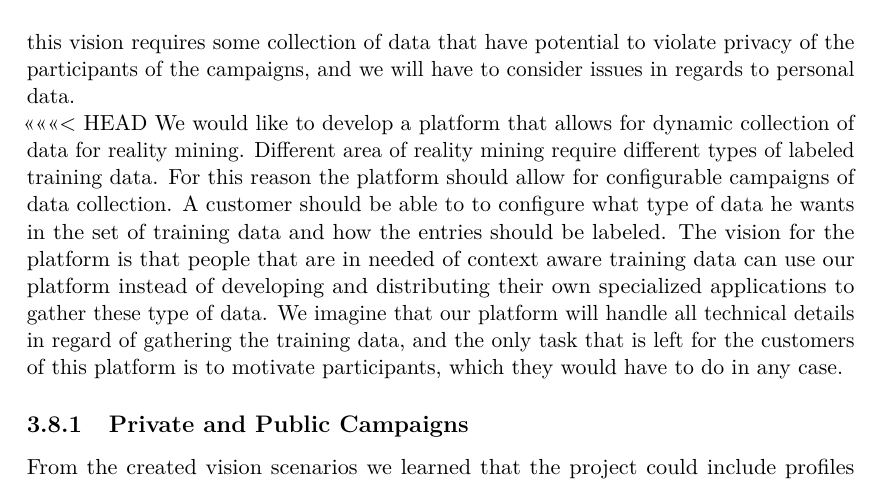
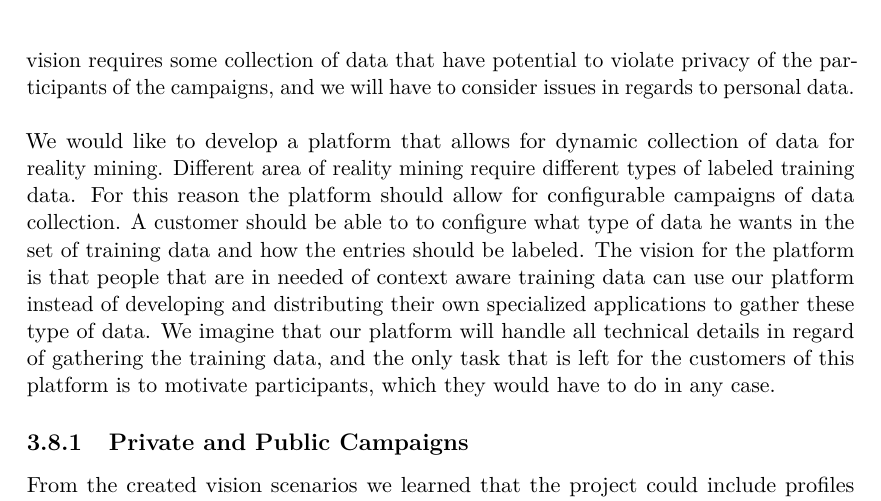
Before and after one commit to Shaderex/SW8-Report, a LaTeX thesis (super_main.tex, which reads content/problem_analysis/vision.tex): part of page 27 of 62, cut so that both start at the same text. Compiled offline with pdfLaTeX.

Commit message:
remov head in text (git aids)

```diff
--- a/content/problem_analysis/vision.tex
+++ b/content/problem_analysis/vision.tex
@@ -6,8 +6,7 @@
 The vision to solve this problem is to develop a platform that allows for dynamic collection of data for reality mining. Different area of reality mining require different types of labeled training data. We would like to provide a platform that can gather training data that allows for human activity recognition. The way this data is collected should be configurable such that it is useful for different purposes, for instance accumulating statistics or to gathering data for training a machine intelligence model. For this reason the platform should allow for configurable campaigns of data collection. A customer should be able to to configure what type of data he wants in the set of training data and how the entries should be labeled. The vision for the platform is that people that are in needed of context aware training data can use our platform instead of developing and distributing their own specialized applications to gather these type of data. The vision for this is to establish a interface for customers where they can specify campaigns, and an interface for participants, in form of a mobile application, that allows for gathering of data for reality mining.
 \\\\
 We imagine that our platform will handle all technical details in regard of gathering the training data, and the only task that is left for the customers of this platform is to motivate participants, which they would have to do in any case. Furthermore, this vision requires some collection of data that have potential to violate privacy of the participants of the campaigns, and we will have to consider issues in regards to personal data.
-
-<<<<<<< HEAD
+\\\\
 We would like to develop a platform that allows for dynamic collection of data for reality mining. Different area of reality mining require different types of labeled training data. For this reason the platform should allow for configurable campaigns of data collection. A customer should be able to to configure what type of data he wants in the set of training data and how the entries should be labeled. The vision for the platform is that people that are in needed of context aware training data can use our platform instead of developing and distributing their own specialized applications to gather these type of data. We imagine that our platform will handle all technical details in regard of gathering the training data, and the only task that is left for the customers of this platform is to motivate participants, which they would have to do in any case.
 
 % Beskriv ud fra vision scenarios at vi er kommet frem til at vi skal bruge private and public campaigns
```
